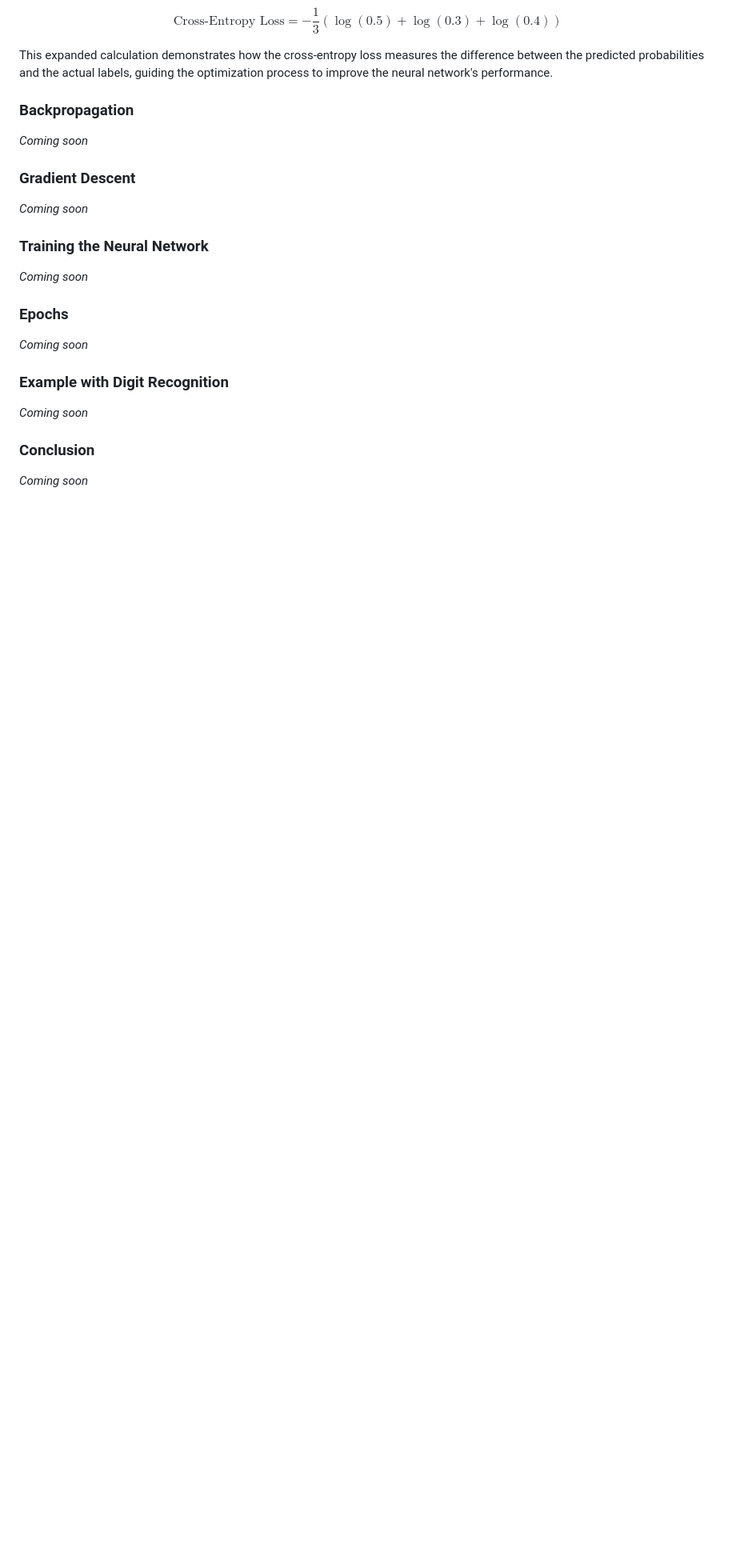
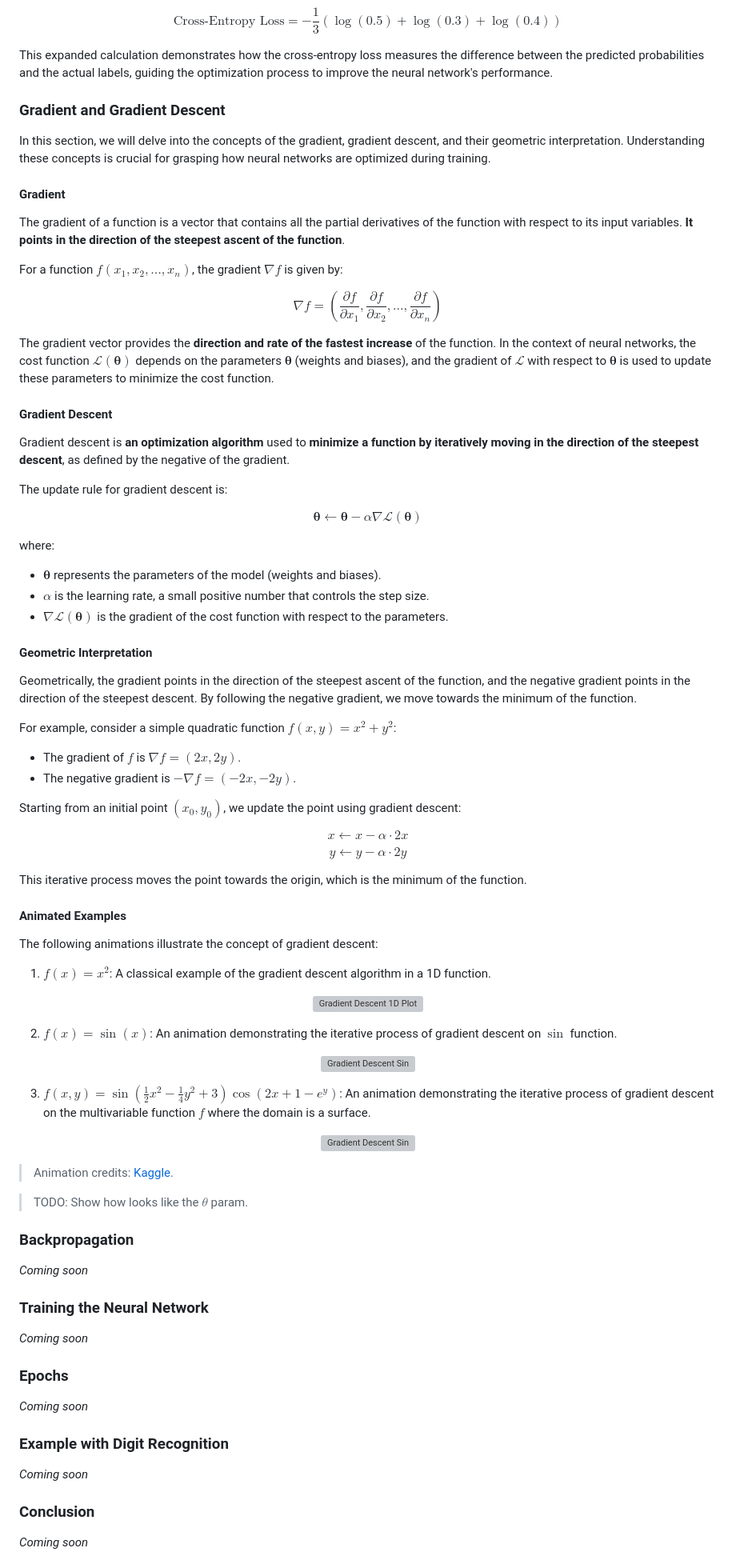
Before and after one commit to felipeadeildo/neural-network, a Markdown page: README.md, the part around the change printed below. Shown: that part at 80% size. Drawn GitHub-style; folded sections open; blank space fills up the shorter version; grey boxes are pictures that could not be loaded.

Commit message:
feat: add gradient and gradient descent content

```diff
--- a/README.md
+++ b/README.md
@@ -451,11 +455,78 @@ $$\text{Cross-Entropy Loss} = -\frac{1}{3} \left( \log(0.5) + \log(0.3) + \log(0
 This expanded calculation demonstrates how the cross-entropy loss measures the difference between the predicted probabilities and the actual labels, guiding the optimization process to improve the neural network's performance.
 </details>
 
+
+### Gradient and Gradient Descent
+
+In this section, we will delve into the concepts of the gradient, gradient descent, and their geometric interpretation. Understanding these concepts is crucial for grasping how neural networks are optimized during training.
+
+#### Gradient
+
+The gradient of a function is a vector that contains all the partial derivatives of the function with respect to its input variables. **It points in the direction of the steepest ascent of the function**.
+
+For a function $f(x_1, x_2, \ldots, x_n)$, the gradient $\nabla f$ is given by:
+
+$$ \nabla f = \left( \frac{\partial f}{\partial x_1}, \frac{\partial f}{\partial x_2}, \ldots, \frac{\partial f}{\partial x_n} \right)$$
+
+The gradient vector provides the **direction and rate of the fastest increase** of the function. In the context of neural networks, the cost function $\mathcal{L}(\mathbf{\theta})$ depends on the parameters $\mathbf{\theta}$ (weights and biases), and the gradient of $\mathcal{L}$ with respect to $\mathbf{\theta}$ is used to update these parameters to minimize the cost function.
+
+#### Gradient Descent
+
+Gradient descent is **an optimization algorithm** used to **minimize a function by iteratively moving in the direction of the steepest descent**, as defined by the negative of the gradient.
+
+The update rule for gradient descent is:
+
+$$ \mathbf{\theta} \leftarrow \mathbf{\theta} - \alpha \nabla \mathcal{L}(\mathbf{\theta}) $$
+
+where:
+- $\mathbf{\theta}$ represents the parameters of the model (weights and biases).
+- $\alpha$ is the learning rate, a small positive number that controls the step size.
+- $\nabla \mathcal{L}(\mathbf{\theta})$ is the gradient of the cost function with respect to the parameters.
+
+#### Geometric Interpretation
+
+Geometrically, the gradient points in the direction of the steepest ascent of the function, and the negative gradient points in the direction of the steepest descent. By following the negative gradient, we move towards the minimum of the function.
+
+For example, consider a simple quadratic function $f(x, y) = x^2 + y^2$:
+
+- The gradient of $f$ is $\nabla f = (2x, 2y)$.
+- The negative gradient is $-\nabla f = (-2x, -2y)$.
+
+Starting from an initial point $(x_0, y_0)$, we update the point using gradient descent:
+
+$$ x \leftarrow x - \alpha \cdot 2x $$
+$$ y \leftarrow y - \alpha \cdot 2y $$
+
+This iterative process moves the point towards the origin, which is the minimum of the function.
+
+#### Animated Examples
+
+The following animations illustrate the concept of gradient descent:
+
+1. $f(x) = x^2$: A classical example of the gradient descent algorithm in a 1D function.
+
+<p align="center">
+  <img src="src/img/gradient_descent_animation_square_function.gif" alt="Gradient Descent 1D Plot" height="450">
+</p>
+
+2. $f(x) = \sin(x)$: An animation demonstrating the iterative process of gradient descent on $\sin$ function.
+
+<p align="center">
+  <img src="src/img/gradient_descent_animation_sin.gif" alt="Gradient Descent Sin" height="450">
+</p>
+
+3. $f(x, y) = \sin \left( \frac{1}{2} x^2 - \frac{1}{4}y^2 + 3 \right) \cos \left( 2x + 1 - e^y \right)$: An animation demonstrating the iterative process of gradient descent on the multivariable function $f$ where the domain is a surface.
+
+<p align="center">
+  <img src="src/img/gradient_descent_animation_multivar.gif" alt="Gradient Descent Sin" height="450">
+</p>
+
+
+> Animation credits: [Kaggle](https://www.kaggle.com/code/trolukovich/animating-gradien-descent).
+
+> TODO: Show how looks like the $\theta$ param.
+
 ### Backpropagation
-
-_Coming soon_
-
-### Gradient Descent
 
 _Coming soon_
 
```
Also changed, not shown: other parts of README.md (+5 -1 lines).
